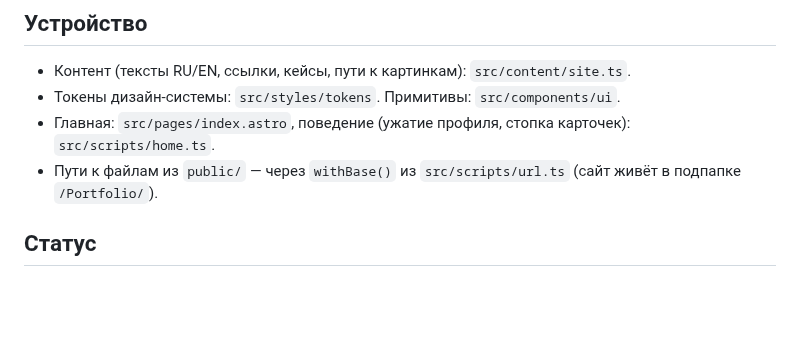
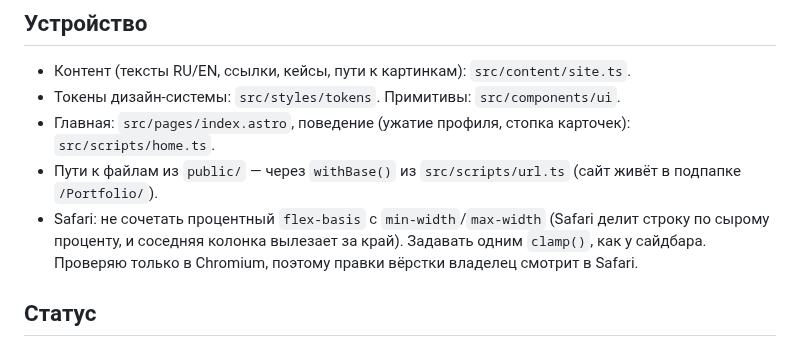
Before and after one commit to cybertatar/Portfolio, a Markdown page: CLAUDE.md, the part around the change. GitHub-like rendering; blank space fills up the shorter version.

Commit message:
Note the Safari flex-basis pitfall in CLAUDE.md
Co-Authored-By: Claude Opus 5.5 <noreply@anthropic.com>
Claude-Session: https://claude.ai/code/session_01NF2GpQcHCtXdungbpoAhAq

```diff
--- a/CLAUDE.md
+++ b/CLAUDE.md
@@ -19,6 +19,7 @@
 - Токены дизайн-системы: `src/styles/tokens`. Примитивы: `src/components/ui`.
 - Главная: `src/pages/index.astro`, поведение (ужатие профиля, стопка карточек): `src/scripts/home.ts`.
 - Пути к файлам из `public/` — через `withBase()` из `src/scripts/url.ts` (сайт живёт в подпапке `/Portfolio/`).
+- Safari: не сочетать процентный `flex-basis` с `min-width`/`max-width` (Safari делит строку по сырому проценту, и соседняя колонка вылезает за край). Задавать одним `clamp()`, как у сайдбара. Проверяю только в Chromium, поэтому правки вёрстки владелец смотрит в Safari.
 
 ## Статус
 
```
